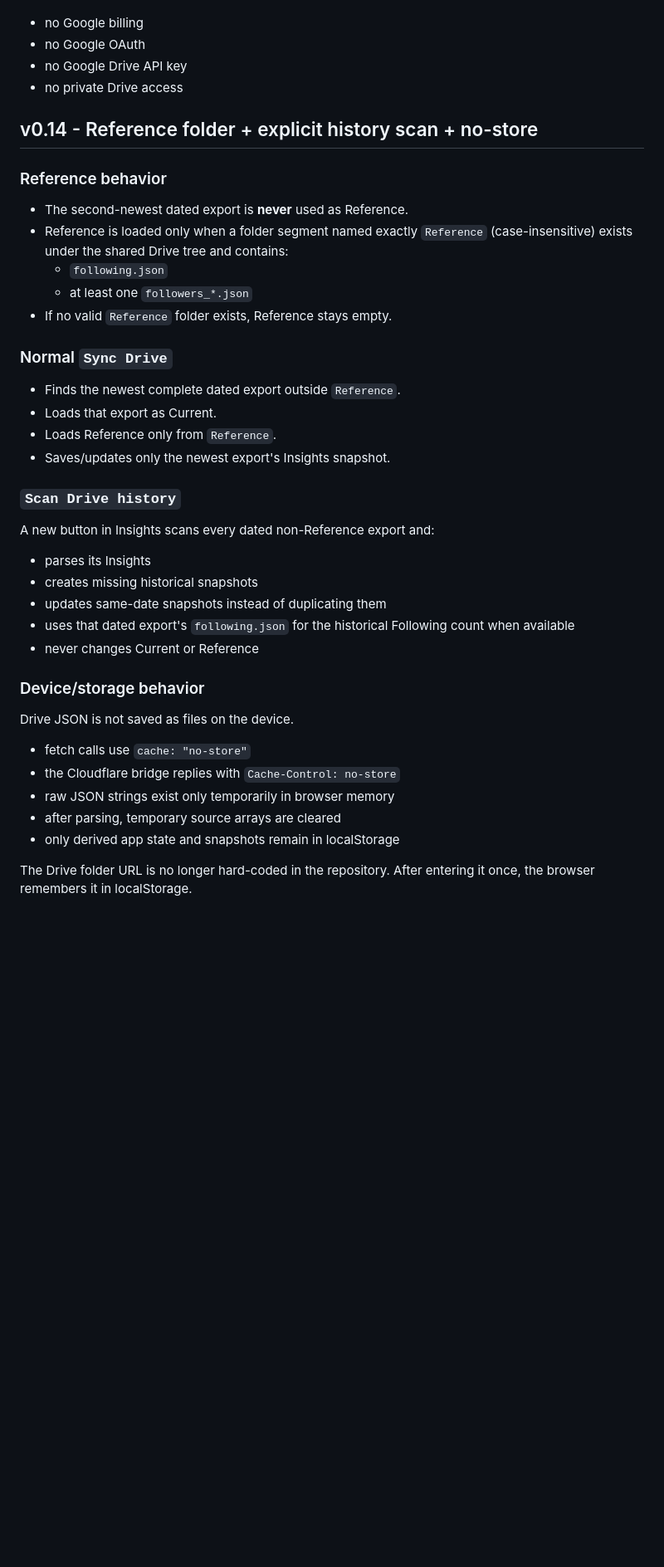
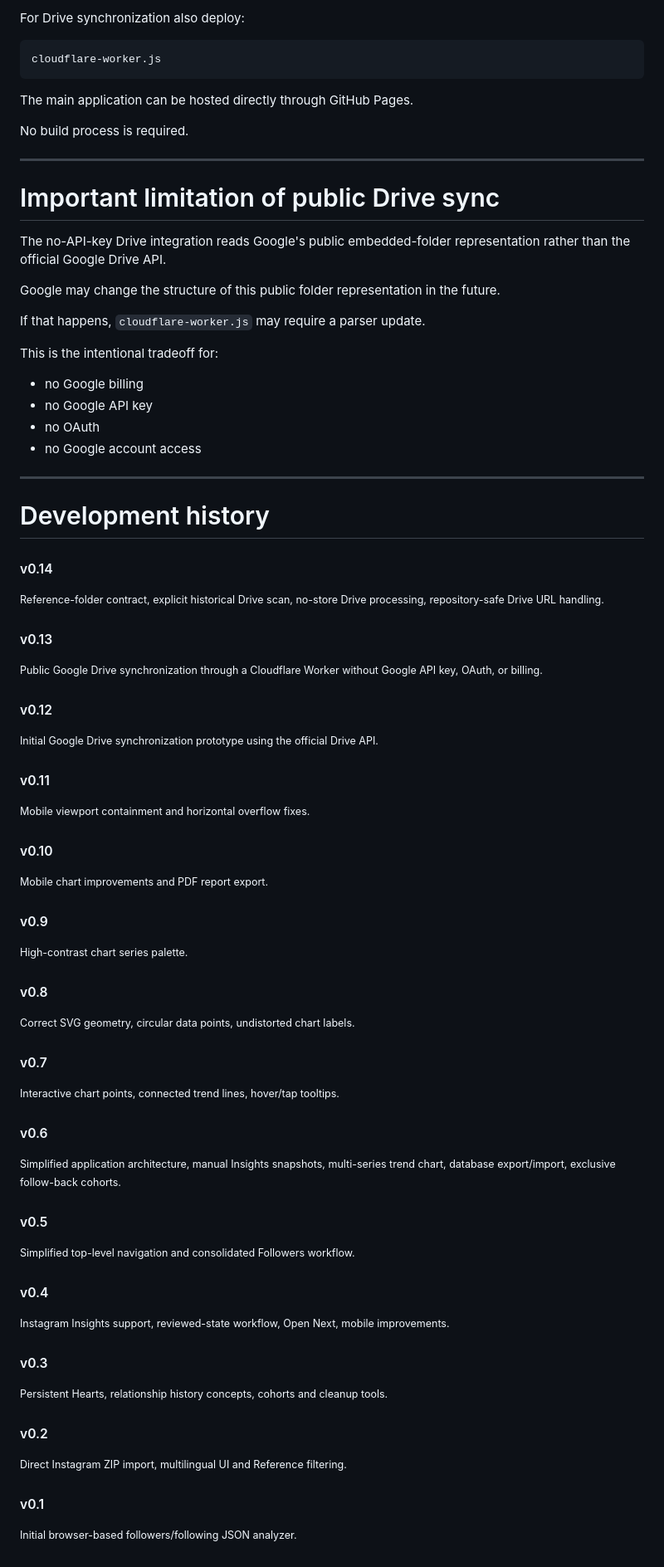
Before and after one commit to hosszidavid/instagram-analyser, a Markdown page: README.md, the part around one of its changes. Shown at 83% size. Rendered like a GitHub page; blank space fills up the shorter version.

````diff
--- a/README.md
+++ b/README.md
@@ -211,40 +509,76 @@ This is intentionally the tradeoff for:
+For Drive synchronization also deploy:
+
+```text
+cloudflare-worker.js
+```
+
+The main application can be hosted directly through GitHub Pages.
+
+No build process is required.
+
+---
+
+# Important limitation of public Drive sync
+
+The no-API-key Drive integration reads Google's public embedded-folder representation rather than the official Google Drive API.
+
+Google may change the structure of this public folder representation in the future.
+
+If that happens, `cloudflare-worker.js` may require a parser update.
+
+This is the intentional tradeoff for:
+
 - no Google billing
-- no Google OAuth
-- no Google Drive API key
-- no private Drive access
+- no Google API key
+- no OAuth
+- no Google account access
 
+---
 
-## v0.14 - Reference folder + explicit history scan + no-store
+# Development history
 
-### Reference behavior
-- The second-newest dated export is **never** used as Reference.
-- Reference is loaded only when a folder segment named exactly `Reference`
-  (case-insensitive) exists under the shared Drive tree and contains:
-  - `following.json`
-  - at least one `followers_*.json`
-- If no valid `Reference` folder exists, Reference stays empty.
+<small>
 
-### Normal `Sync Drive`
-- Finds the newest complete dated export outside `Reference`.
-- Loads that export as Current.
-- Loads Reference only from `Reference`.
-- Saves/updates only the newest export's Insights snapshot.
+### v0.14
+Reference-folder contract, explicit historical Drive scan, no-store Drive processing, repository-safe Drive URL handling.
 
-### `Scan Drive history`
-A new button in Insights scans every dated non-Reference export and:
-- parses its Insights
-- creates missing historical snapshots
-- updates same-date snapshots instead of duplicating them
-- uses that dated export's `following.json` for the historical Following count when available
-- never changes Current or Reference
+### v0.13
+Public Google Drive synchronization through a Cloudflare Worker without Google API key, OAuth, or billing.
 
-### Device/storage behavior
-Drive JSON is not saved as files on the device.
-- fetch calls use `cache: "no-store"`
-- the Cloudflare bridge replies with `Cache-Control: no-store`
-- raw JSON strings exist only temporarily in browser memory
-- after parsing, temporary source arrays are cleared
-- only derived app state and snapshots remain in localStorage
+### v0.12
+Initial Google Drive synchronization prototype using the official Drive API.
 
-The Drive folder URL is no longer hard-coded in the repository. After entering it once,
-the browser remembers it in localStorage.
+### v0.11
+Mobile viewport containment and horizontal overflow fixes.
+
+### v0.10
+Mobile chart improvements and PDF report export.
+
+### v0.9
+High-contrast chart series palette.
+
+### v0.8
+Correct SVG geometry, circular data points, undistorted chart labels.
+
+### v0.7
+Interactive chart points, connected trend lines, hover/tap tooltips.
+
+### v0.6
+Simplified application architecture, manual Insights snapshots, multi-series trend chart, database export/import, exclusive follow-back cohorts.
+
+### v0.5
+Simplified top-level navigation and consolidated Followers workflow.
+
+### v0.4
+Instagram Insights support, reviewed-state workflow, Open Next, mobile improvements.
+
+### v0.3
+Persistent Hearts, relationship history concepts, cohorts and cleanup tools.
+
+### v0.2
+Direct Instagram ZIP import, multilingual UI and Reference filtering.
+
+### v0.1
+Initial browser-based followers/following JSON analyzer.
+
+</small>
````
Also changed, not shown: other parts of README.md (+435 -137 lines).
